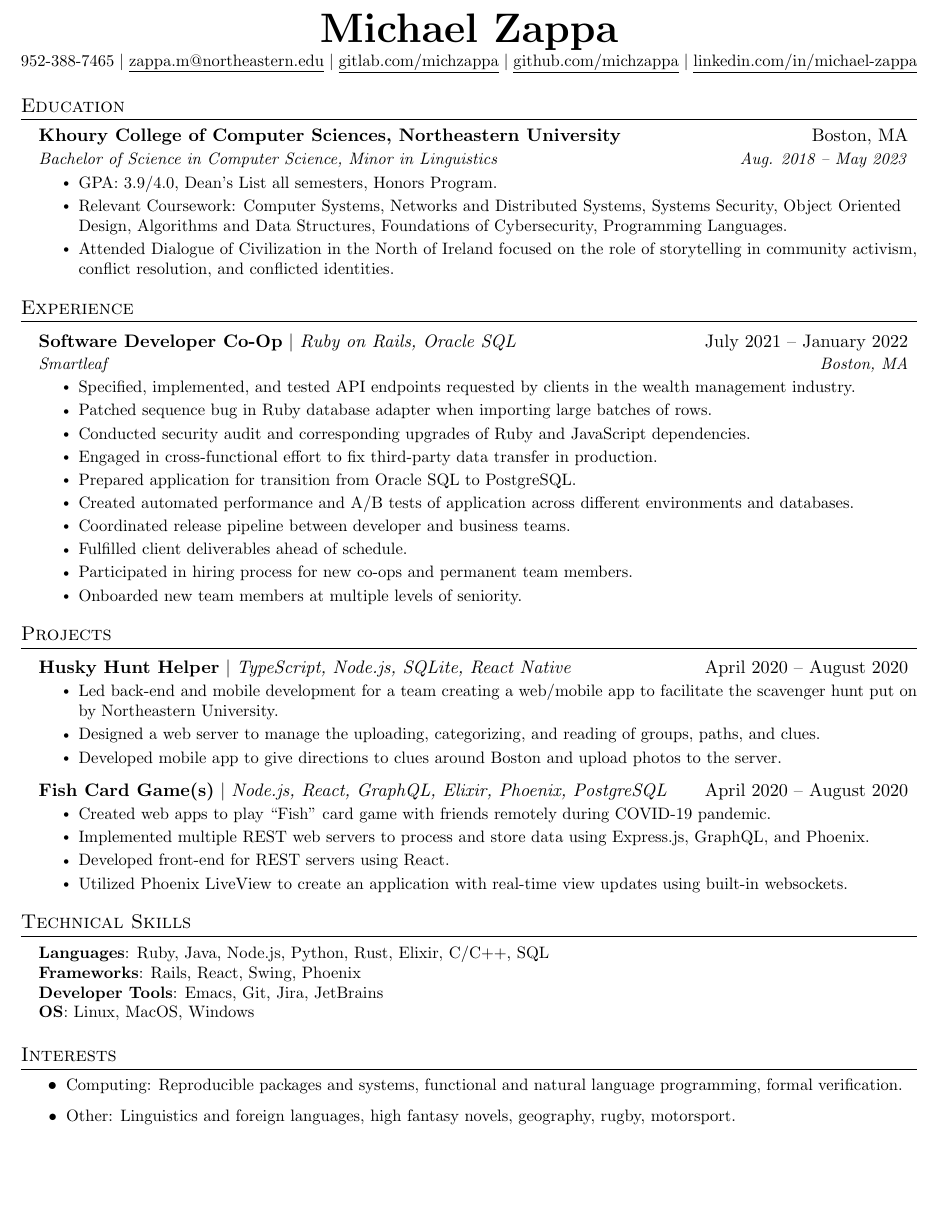
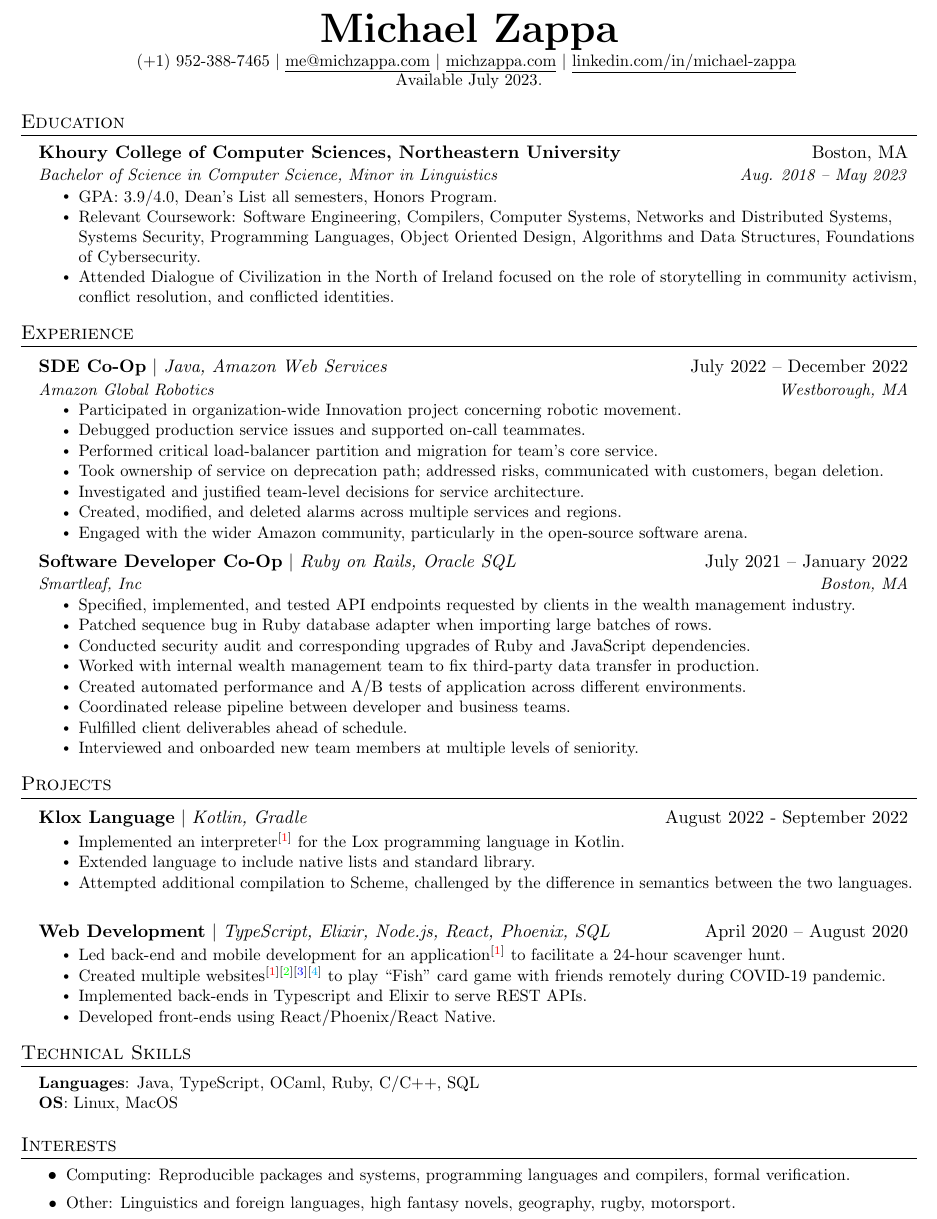
Before and after one commit to michzappa/resume, a LaTeX CV (resume.tex): part of the page, cut so that both start at the same text, the shorter picture padded with empty space. Compiled offline with pdfLaTeX.

Commit message:
first round of full-time job applications

```diff
--- a/resume.tex
+++ b/resume.tex
@@ -121,11 +121,15 @@
 
 \begin{center}
 	\textbf{\Huge \scshape Michael Zappa} \\ \vspace{1pt}
-	\small 952-388-7465 $|$
-  \href{mailto:zappa.m@northeastern.edu}{\underline{zappa.m@northeastern.edu}} $|$
-	\href{https://gitlab.com/michzappa}{\underline{gitlab.com/michzappa}} $|$
-	\href{https://github.com/michzappa}{\underline{github.com/michzappa}} $|$
+	\small (+1) 952-388-7465 $|$
+	\href{mailto:me@michzappa.com}{\underline{me@michzappa.com}} $|$
+	% \href{https://gitlab.com/michzappa}{\underline{gitlab.com/michzappa}} $|$
+	% \href{https://github.com/michzappa}{\underline{github.com/michzappa}}
+	% \newline
+	\href{https://michzappa.com}{\underline{michzappa.com}} $|$
 	\href{https://www.linkedin.com/in/michael-zappa/}{\underline{linkedin.com/in/michael-zappa}}
+    \break
+    Available July 2023.
 \end{center}
 
 %------------EDUCATION------------
@@ -136,7 +140,7 @@
 {Bachelor of Science in Computer Science, Minor in Linguistics}{Aug. 2018 -- May 2023}
 \resumeItemListStart
 \resumeItem{GPA: 3.9/4.0, Dean's List all semesters, Honors Program.}
-\resumeItem{Relevant Coursework: Computer Systems, Networks and Distributed Systems, Systems Security, Object Oriented Design, Algorithms and Data Structures, Foundations of Cybersecurity, Programming Languages.}
+\resumeItem{Relevant Coursework: Software Engineering, Compilers, Computer Systems, Networks and Distributed Systems, Systems Security, Programming Languages, Object Oriented Design, Algorithms and Data Structures, Foundations of Cybersecurity.}
 \resumeItem{Attended Dialogue of Civilization in the North of Ireland focused on the role of storytelling in community activism, conflict resolution, and conflicted identities.}
 \resumeItemListEnd
 \resumeSubHeadingListEnd
@@ -145,19 +149,31 @@
 \section{Experience}
 \resumeSubHeadingListStart
 \resumeJobHeading
+{SDE Co-Op} {Java, Amazon Web Services} {July 2022 -- December 2022}
+{Amazon Global Robotics}{Westborough, MA}
+\resumeItemListStart
+\resumeItem{Participated in organization-wide Innovation project concerning robotic movement.}
+\resumeItem{Debugged production service issues and supported on-call teammates.}
+\resumeItem{Performed critical load-balancer partition and migration for team's core service.}
+\resumeItem{Took ownership of service on deprecation path; addressed risks, communicated with customers, began deletion.}
+\resumeItem{Investigated and justified team-level decisions for service architecture.}
+\resumeItem{Created, modified, and deleted alarms across multiple services and regions.}
+\resumeItem{Engaged with the wider Amazon community, particularly in the open-source software arena.}
+\resumeItemListEnd
+
+\resumeJobHeading
 {Software Developer Co-Op} {Ruby on Rails, Oracle SQL} {July 2021 -- January 2022}
-{Smartleaf}{Boston, MA}
+{Smartleaf, Inc}{Boston, MA}
 \resumeItemListStart
 \resumeItem{Specified, implemented, and tested API endpoints requested by clients in the wealth management industry.}
 \resumeItem{Patched sequence bug in Ruby database adapter when importing large batches of rows.}
 \resumeItem{Conducted security audit and corresponding upgrades of Ruby and JavaScript dependencies.}
-\resumeItem{Engaged in cross-functional effort to fix third-party data transfer in production.}
-\resumeItem{Prepared application for transition from Oracle SQL to PostgreSQL.}
-\resumeItem{Created automated performance and A/B tests of application across different environments and databases.}
+\resumeItem{Worked with internal wealth management team to fix third-party data transfer in production.}
+\resumeItem{Created automated performance and A/B tests of application across different environments.}
 \resumeItem{Coordinated release pipeline between developer and business teams.}
 \resumeItem{Fulfilled client deliverables ahead of schedule.}
-\resumeItem{Participated in hiring process for new co-ops and permanent team members.}
-\resumeItem{Onboarded new team members at multiple levels of seniority.}
+\resumeItem{Interviewed and onboarded new team members at multiple levels of seniority.}
+% \resumeItem{Prepared application for transition from Oracle SQL to PostgreSQL.}
 \resumeItemListEnd
 \resumeSubHeadingListEnd
 
@@ -165,37 +181,52 @@
 \section{Projects}
 \resumeSubHeadingListStart
 \resumeProjectHeading
-{\textbf{Husky Hunt Helper}} {TypeScript, Node.js, SQLite, React Native} {April 2020 -- August 2020}
+{\textbf{Klox Language}} {Kotlin, Gradle} {August 2022 - September 2022}
 \resumeItemListStart
-\resumeItem{Led back-end and mobile development for a team creating a web/mobile app to facilitate the scavenger hunt put on by Northeastern University.}
-\resumeItem{Designed a web server to manage the uploading, categorizing, and reading of groups, paths, and clues.}
-\resumeItem{Developed mobile app to give directions to clues around Boston and upload photos to the server.}
+\resumeItem{Implemented an interpreter{\textsuperscript{{\href{https://gitlab.com/michzappa/klox}{[{\color{red}1}]}}}} for the Lox programming language in Kotlin.}
+\resumeItem{Extended language to include native lists and standard library.}
+\resumeItem{Attempted additional compilation to Scheme, challenged by the difference in semantics between the two languages.}
 \resumeItemListEnd
+
 \resumeProjectHeading
-{\textbf{Fish Card Game(s)}} {Node.js, React, GraphQL, Elixir, Phoenix, PostgreSQL} {April 2020 -- August 2020}
+{\textbf{Web Development}} {TypeScript, Elixir, Node.js, React, Phoenix, SQL} {April 2020 -- August 2020}
 \resumeItemListStart
-\resumeItem{Created web apps to play ``Fish'' card game with friends remotely during COVID-19 pandemic.}
-\resumeItem{Implemented multiple REST web servers to process and store data using Express.js, GraphQL, and Phoenix.}
-\resumeItem{Developed front-end for REST servers using React.}
-\resumeItem{Utilized Phoenix LiveView to create an application with real-time view updates using built-in websockets.}
+\resumeItem{Led back-end and mobile development for an application{\textsuperscript{{\href{https://github.com/HuskyHunties}{[{\color{red}1}]}}}} to facilitate a 24-hour scavenger hunt.}
+\resumeItem{Created multiple websites{\textsuperscript{{\href{https://gitlab.com/michzappa/fish-express}{[{\color{red}1}]}}{\href{https://gitlab.com/michzappa/fish-graphql}{[{\color{green}2}]}}{\href{https://gitlab.com/michzappa/fish-phoenix}{[{\color{blue}3}]}}{\href{https://gitlab.com/michzappa/fish-phoenix-live}{[{\color{cyan}4}]}}}} to play ``Fish'' card game with friends remotely during COVID-19 pandemic.}
+\resumeItem{Implemented back-ends in Typescript and Elixir to serve REST APIs.}
+\resumeItem{Developed front-ends using React/Phoenix/React Native.}
 \resumeItemListEnd
+
+% \resumeProjectHeading
+% {\textbf{Husky Hunt Helper}} {TypeScript, Node.js, SQLite, React Native} {April 2020 -- August 2020}
+% \resumeItemListStart
+% \resumeItem{Led back-end and mobile development for a team creating a web/mobile app to facilitate the scavenger hunt put on by Northeastern University.}
+% \resumeItem{Designed a web server to manage the uploading, categorizing, and reading of groups, paths, and clues.}
+% \resumeItem{Developed mobile app to give directions to clues around Boston and upload photos to the server.}
+% \resumeItemListEnd
+% \resumeProjectHeading
+% {\textbf{Fish Card Game(s)}} {Node.js, React, GraphQL, Elixir, Phoenix, PostgreSQL} {April 2020 -- August 2020}
+% \resumeItemListStart
+% \resumeItem{Created web apps to play ``Fish'' card game with friends remotely during COVID-19 pandemic.}
+% \resumeItem{Implemented multiple REST web servers to process and store data using Express.js, GraphQL, and Phoenix.}
+% \resumeItem{Developed front-end for REST servers using React.}
+% \resumeItem{Utilized Phoenix LiveView to create an application with real-time view updates using built-in websockets.}
+% \resumeItemListEnd
 \resumeSubHeadingListEnd
 
 %------------TECHNICAL SKILLS------------
 \section{Technical Skills}
 \begin{itemize}[leftmargin=0.15in, label={}]
 	\small{\item{
-	      \textbf{Languages}{: Ruby, Java, Node.js, Python, Rust, Elixir, C/C++, SQL} \\
-	      \textbf{Frameworks}{: Rails, React, Swing, Phoenix} \\
-	      \textbf{Developer Tools}{: Emacs, Git, Jira, JetBrains}\\
-	      \textbf{OS}{: Linux, MacOS, Windows}
+		            \textbf{Languages}{: Java, TypeScript, OCaml, Ruby, C/C++, SQL} \\
+		            \textbf{OS}{: Linux, MacOS}
 		      }}
 \end{itemize}
 
 %---------------INTERESTS------------
 \section{Interests}
 \resumeItemListStart
-\resumeItem{Computing: Reproducible packages and systems, functional and natural language programming, formal verification.}
+\resumeItem{Computing: Reproducible packages and systems, programming languages and compilers, formal verification.}
 \resumeItem{Other: Linguistics and foreign languages, high fantasy novels, geography, rugby, motorsport.}
 \resumeItemListEnd
 
```
Also changed, not shown: cover_letter_template.tex (added, +133 -0 lines), resume.pdf, 1 other file. Lines whose indentation alone changed are shown as unchanged.
